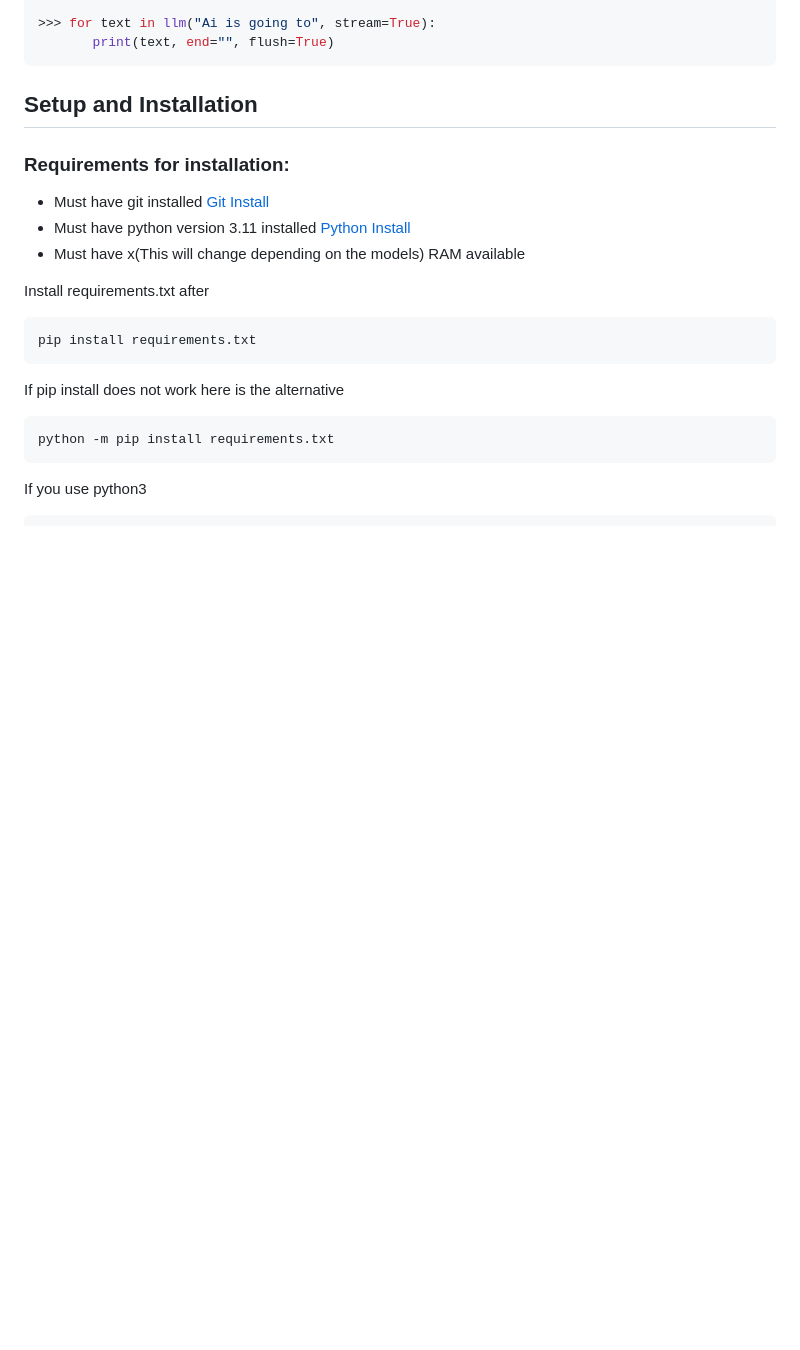
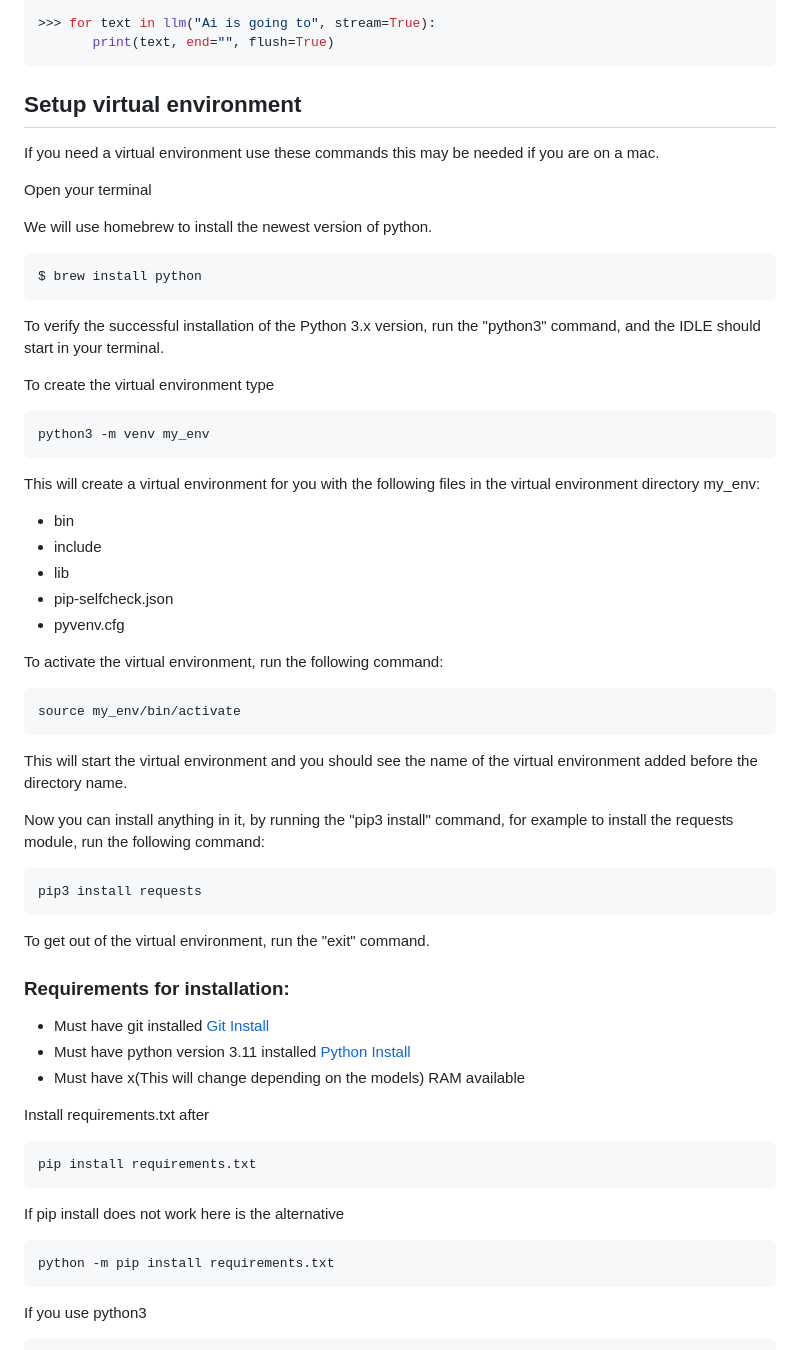
Before and after one commit to jncraton/inferential, a Markdown page: CONTRIBUTORS.md, the part around the change. Rendered like a GitHub page; blank space fills up the shorter version.

Commit message:
add vm setup information

````diff
--- a/CONTRIBUTORS.md
+++ b/CONTRIBUTORS.md
@@ -33,7 +33,47 @@ CTransformers is another Python library used for running inference on supported
        print(text, end="", flush=True)
 ```
 
-## Setup and Installation
+## Setup virtual environment
+
+If you need a virtual environment use these commands this may be needed if you are on a mac.
+
+Open your terminal
+
+We will use homebrew to install the newest version of python.
+
+```sh
+$ brew install python
+```
+
+To verify the successful installation of the Python 3.x version, run the "python3" command, and the IDLE should start in your terminal.
+
+To create the virtual environment type
+
+```sh
+python3 -m venv my_env
+```
+
+This will create a virtual environment for you with the following files in the virtual environment directory my_env:
+
+* bin
+* include
+* lib
+* pip-selfcheck.json
+* pyvenv.cfg
+
+To activate the virtual environment, run the following command:
+
+```sh
+source my_env/bin/activate
+```
+This will start the virtual environment and you should see the name of the virtual environment added before the directory name.
+
+Now you can install anything in it, by running the "pip3 install" command, for example to install the requests module, run the following command:
+
+```sh
+pip3 install requests
+```
+To get out of the virtual environment, run the "exit" command.
 
 ### Requirements for installation:
 
````
